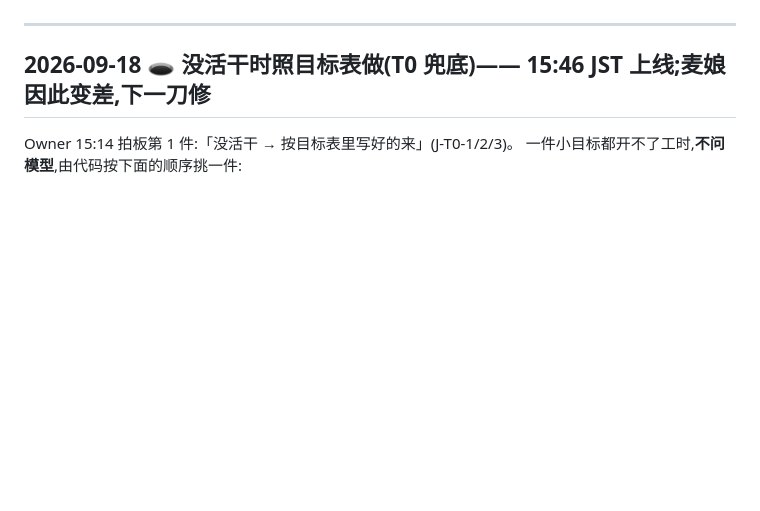
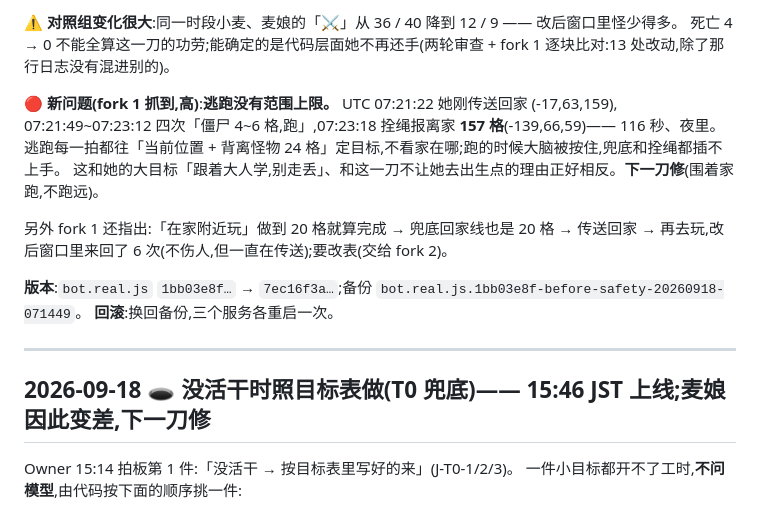
Before and after one commit to howard-bear/mineflayer, a Markdown page: server/CHANGELOG.md, the part around one of its changes. Rendered like a GitHub page; blank space fills up the shorter version.

```diff
--- a/server/CHANGELOG.md
+++ b/server/CHANGELOG.md
@@ -329,3 +380,15 @@ MaiNiang,你的房子圈领地了没?可别被熊孩子拆咯~
+⚠️ **对照组变化很大**:同一时段小麦、麦娘的「⚔️」从 36 / 40 降到 12 / 9 —— 改后窗口里怪少得多。
+死亡 4 → 0 不能全算这一刀的功劳;能确定的是代码层面她不再还手(两轮审查 + fork 1 逐块比对:13 处改动,除了那行日志没有混进别的)。
+
+🔴 **新问题(fork 1 抓到,高)**:**逃跑没有范围上限。** UTC 07:21:22 她刚传送回家 (-17,63,159),
+07:21:49~07:23:12 四次「僵尸 4~6 格,跑」,07:23:18 拴绳报离家 **157 格**(-139,66,59)—— 116 秒、夜里。
+逃跑每一拍都往「当前位置 + 背离怪物 24 格」定目标,不看家在哪;跑的时候大脑被按住,兜底和拴绳都插不上手。
+这和她的大目标「跟着大人学,别走丢」、和这一刀不让她去出生点的理由正好相反。**下一刀修**(围着家跑,不跑远)。
+
+另外 fork 1 还指出:「在家附近玩」做到 20 格就算完成 → 兜底回家线也是 20 格 → 传送回家 → 再去玩,改后窗口里来回了 6 次(不伤人,但一直在传送);要改表(交给 fork 2)。
+
+**版本**:`bot.real.js` `1bb03e8f…` → `7ec16f3a…`;备份 `bot.real.js.1bb03e8f-before-safety-20260918-071449`。
+**回滚**:换回备份,三个服务各重启一次。
 
 ---
 
```
Also changed, not shown: other parts of server/CHANGELOG.md (+51 -0 lines).
